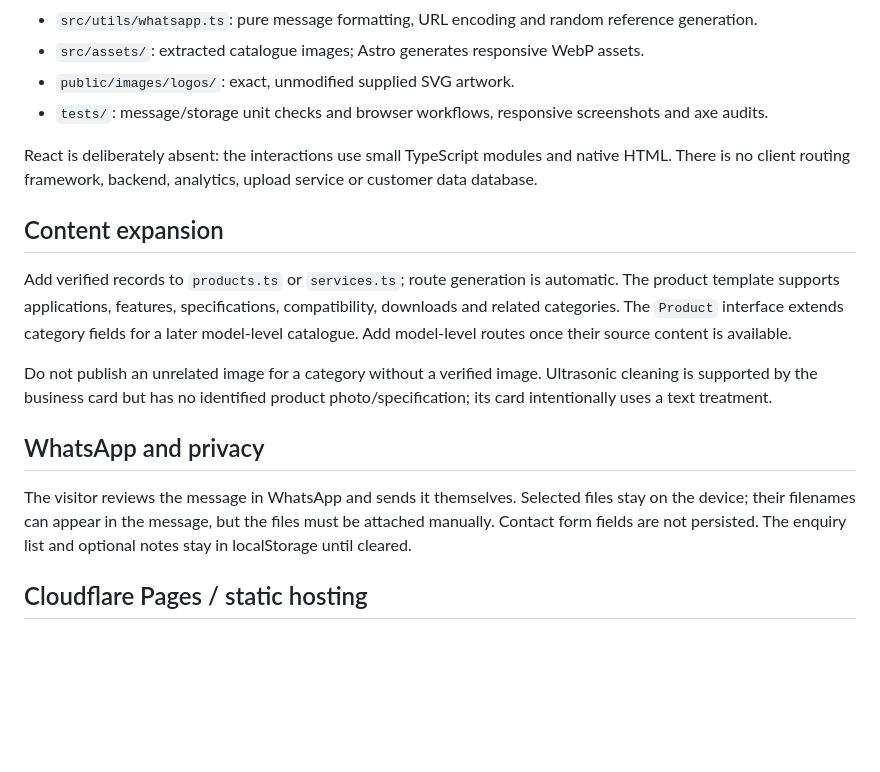
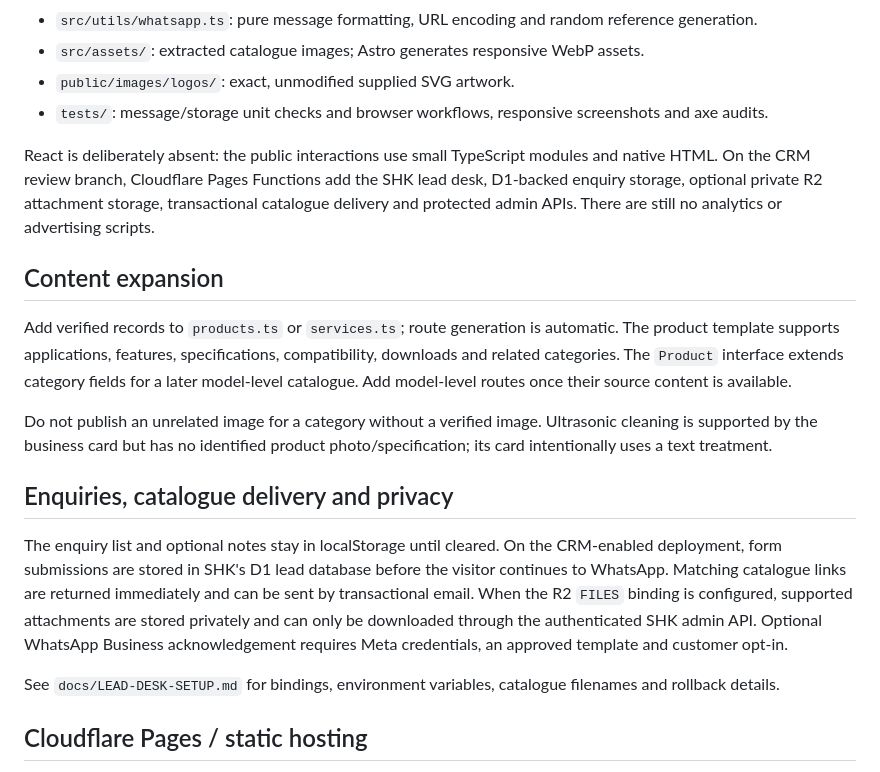
Before and after one commit to arcanelinx-web-studio/SHKTech, a Markdown page: README.md, the part around the change. GitHub-like rendering; blank space fills up the shorter version.

Commit message:
document CRM-enabled enquiry architecture

```diff
--- a/README.md
+++ b/README.md
@@ -43,7 +43,7 @@ For restricted Codex shells, use `npm install --cache ../npm-cache` and set `$en
 - `public/images/logos/`: exact, unmodified supplied SVG artwork.
 - `tests/`: message/storage unit checks and browser workflows, responsive screenshots and axe audits.
 
-React is deliberately absent: the interactions use small TypeScript modules and native HTML. There is no client routing framework, backend, analytics, upload service or customer data database.
+React is deliberately absent: the public interactions use small TypeScript modules and native HTML. On the CRM review branch, Cloudflare Pages Functions add the SHK lead desk, D1-backed enquiry storage, optional private R2 attachment storage, transactional catalogue delivery and protected admin APIs. There are still no analytics or advertising scripts.
 
 ## Content expansion
 
@@ -51,9 +51,11 @@ Add verified records to `products.ts` or `services.ts`; route generation is auto
 
 Do not publish an unrelated image for a category without a verified image. Ultrasonic cleaning is supported by the business card but has no identified product photo/specification; its card intentionally uses a text treatment.
 
-## WhatsApp and privacy
+## Enquiries, catalogue delivery and privacy
 
-The visitor reviews the message in WhatsApp and sends it themselves. Selected files stay on the device; their filenames can appear in the message, but the files must be attached manually. Contact form fields are not persisted. The enquiry list and optional notes stay in localStorage until cleared.
+The enquiry list and optional notes stay in localStorage until cleared. On the CRM-enabled deployment, form submissions are stored in SHK's D1 lead database before the visitor continues to WhatsApp. Matching catalogue links are returned immediately and can be sent by transactional email. When the R2 `FILES` binding is configured, supported attachments are stored privately and can only be downloaded through the authenticated SHK admin API. Optional WhatsApp Business acknowledgement requires Meta credentials, an approved template and customer opt-in.
+
+See `docs/LEAD-DESK-SETUP.md` for bindings, environment variables, catalogue filenames and rollback details.
 
 ## Cloudflare Pages / static hosting
 
```
